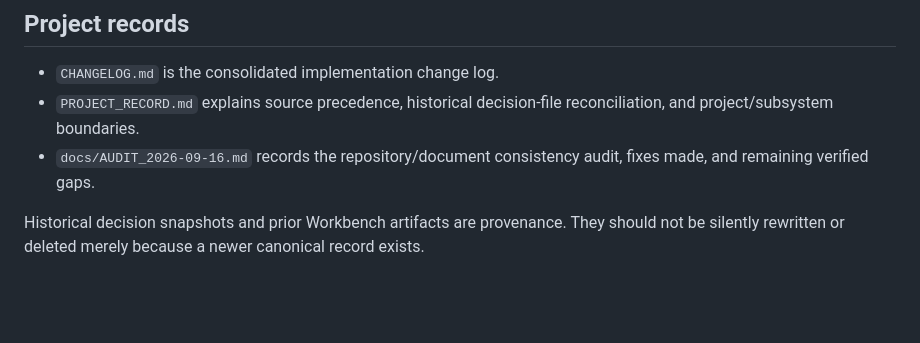
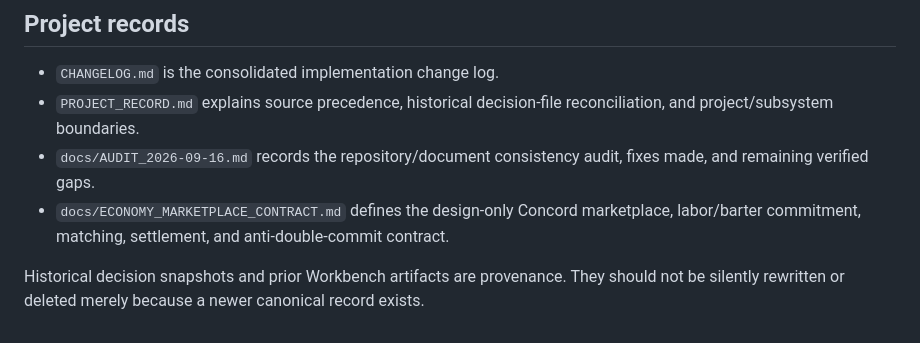
Before and after one commit to ptown16801-lang/concord, a Markdown page: README.md, the part around the change. Rendered like a GitHub page; blank space fills up the shorter version.

Commit message:
Document Concord marketplace architecture
Co-authored-by: linear-code[bot] <222613912+linear-code[bot]@users.noreply.github.com>

```diff
--- a/README.md
+++ b/README.md
@@ -92,5 +92,6 @@ Do not trust browser-supplied names, email addresses, user IDs, access tokens, o
 - `CHANGELOG.md` is the consolidated implementation change log.
 - `PROJECT_RECORD.md` explains source precedence, historical decision-file reconciliation, and project/subsystem boundaries.
 - `docs/AUDIT_2026-09-16.md` records the repository/document consistency audit, fixes made, and remaining verified gaps.
+- `docs/ECONOMY_MARKETPLACE_CONTRACT.md` defines the design-only Concord marketplace, labor/barter commitment, matching, settlement, and anti-double-commit contract.
 
 Historical decision snapshots and prior Workbench artifacts are provenance. They should not be silently rewritten or deleted merely because a newer canonical record exists.
```
Also changed, not shown: docs/ECONOMY_MARKETPLACE_CONTRACT.md (added, +218 -0 lines).
